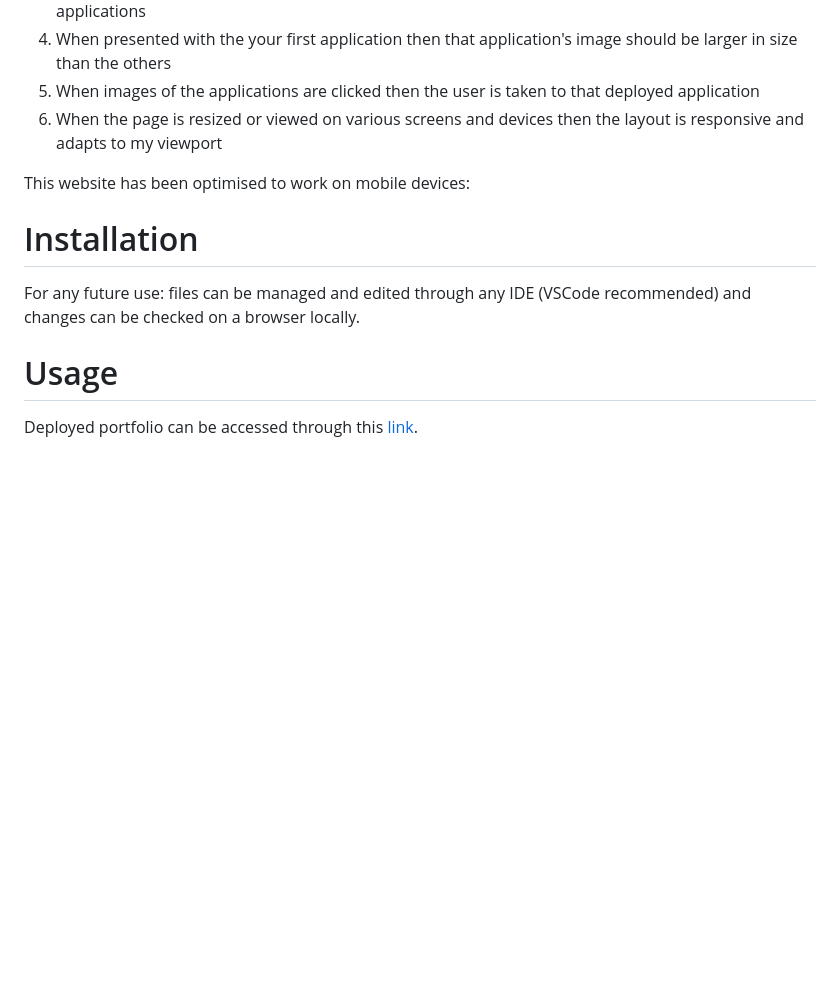
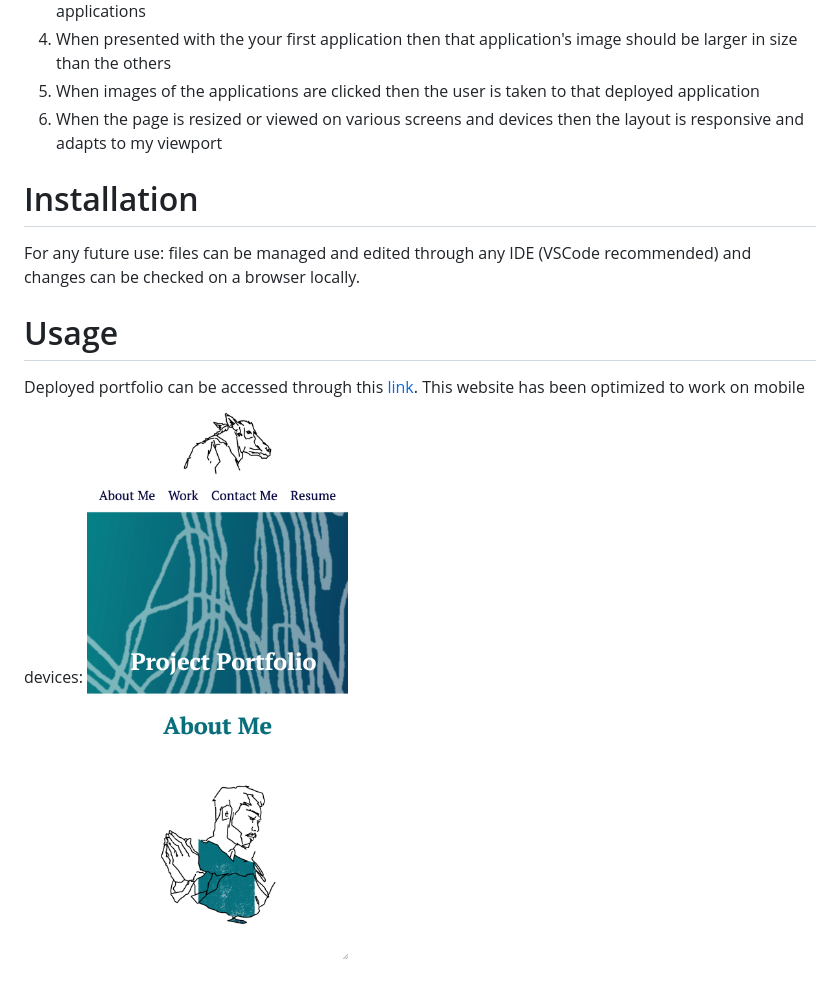
Before and after one commit to kuuyyaa/02-portfolio, a Markdown page: README.md, the part around the change. GitHub-like rendering; pictures changed too: assets/images/mobile-screenshot.png (added); blank space fills up the shorter version.

```diff
--- a/README.md
+++ b/README.md
@@ -10,9 +10,6 @@ This website was built following these criteria:
 5) When images of the applications are clicked then the user is taken to that deployed application
 6) When the page is resized or viewed on various screens and devices then the layout is responsive and adapts to my viewport
 
-This website has been optimised to work on mobile devices:
-
-
 # Installation
 
 For any future use: files can be managed and edited through any IDE (VSCode recommended) and changes can be checked on a browser locally.
@@ -20,3 +17,5 @@ For any future use: files can be managed and edited through any IDE (VSCode reco
 # Usage
 
 Deployed portfolio can be accessed through this [link](https://kuuyyaa.github.io/02-portfolio/).
+This website has been optimized to work on mobile devices:
+![screenshot of mobile view](./assets/images/mobile-screenshot.png)
```
